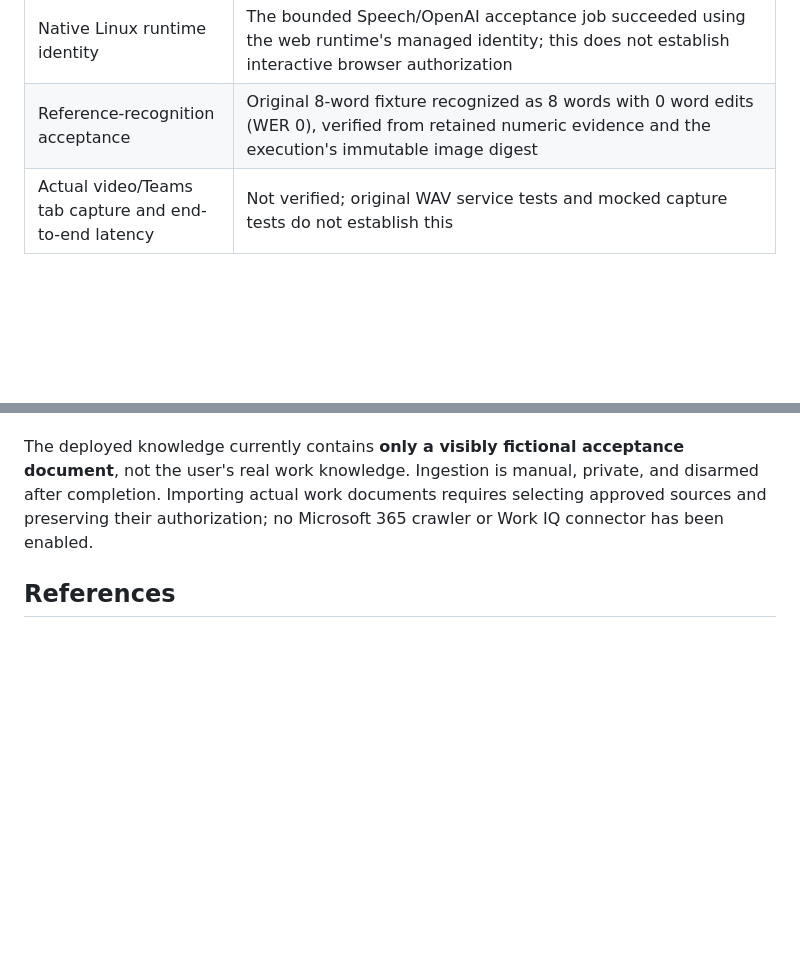
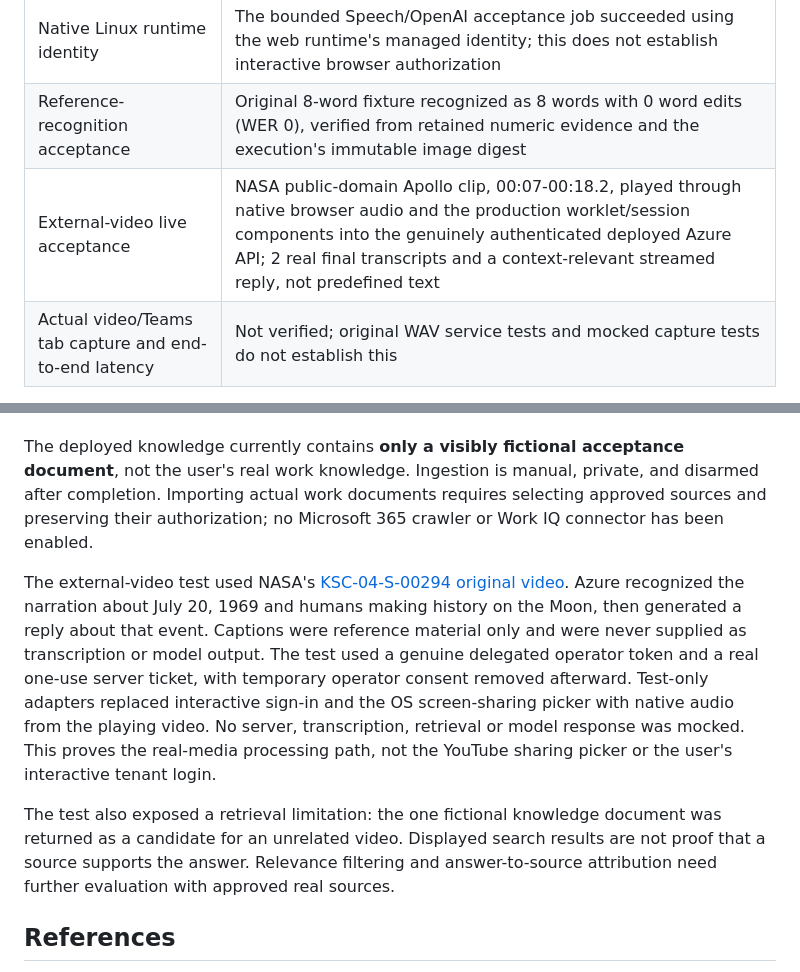
Before and after one commit to EON-LEE/voice-assistant, a Markdown page: README.md, 2 parts joined by grey strips. Drawn GitHub-style; blank space fills up the shorter version.

Commit message:
Document genuine external-video Azure acceptance and remaining UI boundaries
Co-authored-by: Copilot App <223556219+Copilot@users.noreply.github.com>

```diff
--- a/README.md
+++ b/README.md
@@ -246,6 +246,7 @@ As of September 20, 2026:
 | Post-ingestion state | Job maintenance/create-index flags reset to false; web restored to Running; Storage public networking remains Disabled |
 | Native Linux runtime identity | The bounded Speech/OpenAI acceptance job succeeded using the web runtime's managed identity; this does not establish interactive browser authorization |
 | Reference-recognition acceptance | Original 8-word fixture recognized as 8 words with 0 word edits (WER 0), verified from retained numeric evidence and the execution's immutable image digest |
+| External-video live acceptance | NASA public-domain Apollo clip, 00:07-00:18.2, played through native browser audio and the production worklet/session components into the genuinely authenticated deployed Azure API; 2 real final transcripts and a context-relevant streamed reply, not predefined text |
 | Actual video/Teams tab capture and end-to-end latency | Not verified; original WAV service tests and mocked capture tests do not establish this |
 
 The local preview uses explicit Fake/Demo behavior. The deployed Azure services
@@ -277,6 +278,23 @@ and disarmed after completion. Importing actual work documents requires selectin
 approved sources and preserving their authorization; no Microsoft 365 crawler
 or Work IQ connector has been enabled.
 
+The external-video test used NASA's
+[KSC-04-S-00294 original video](https://images-assets.nasa.gov/video/ksc_080504_apollo/ksc_080504_apollo~mobile.mp4).
+Azure recognized the narration about July 20, 1969 and humans making history on
+the Moon, then generated a reply about that event. Captions were reference
+material only and were never supplied as transcription or model output.
+The test used a genuine delegated operator token and a real one-use server
+ticket, with temporary operator consent removed afterward. Test-only adapters
+replaced interactive sign-in and the OS screen-sharing picker with native audio
+from the playing video. No server, transcription, retrieval or model response
+was mocked. This proves the real-media processing path, not the YouTube sharing
+picker or the user's interactive tenant login.
+
+The test also exposed a retrieval limitation: the one fictional knowledge
+document was returned as a candidate for an unrelated video. Displayed search
+results are not proof that a source supports the answer. Relevance filtering and
+answer-to-source attribution need further evaluation with approved real sources.
+
 ## References
 
 - [Windows loopback recording](https://learn.microsoft.com/en-us/windows/win32/coreaudio/loopback-recording)
```
